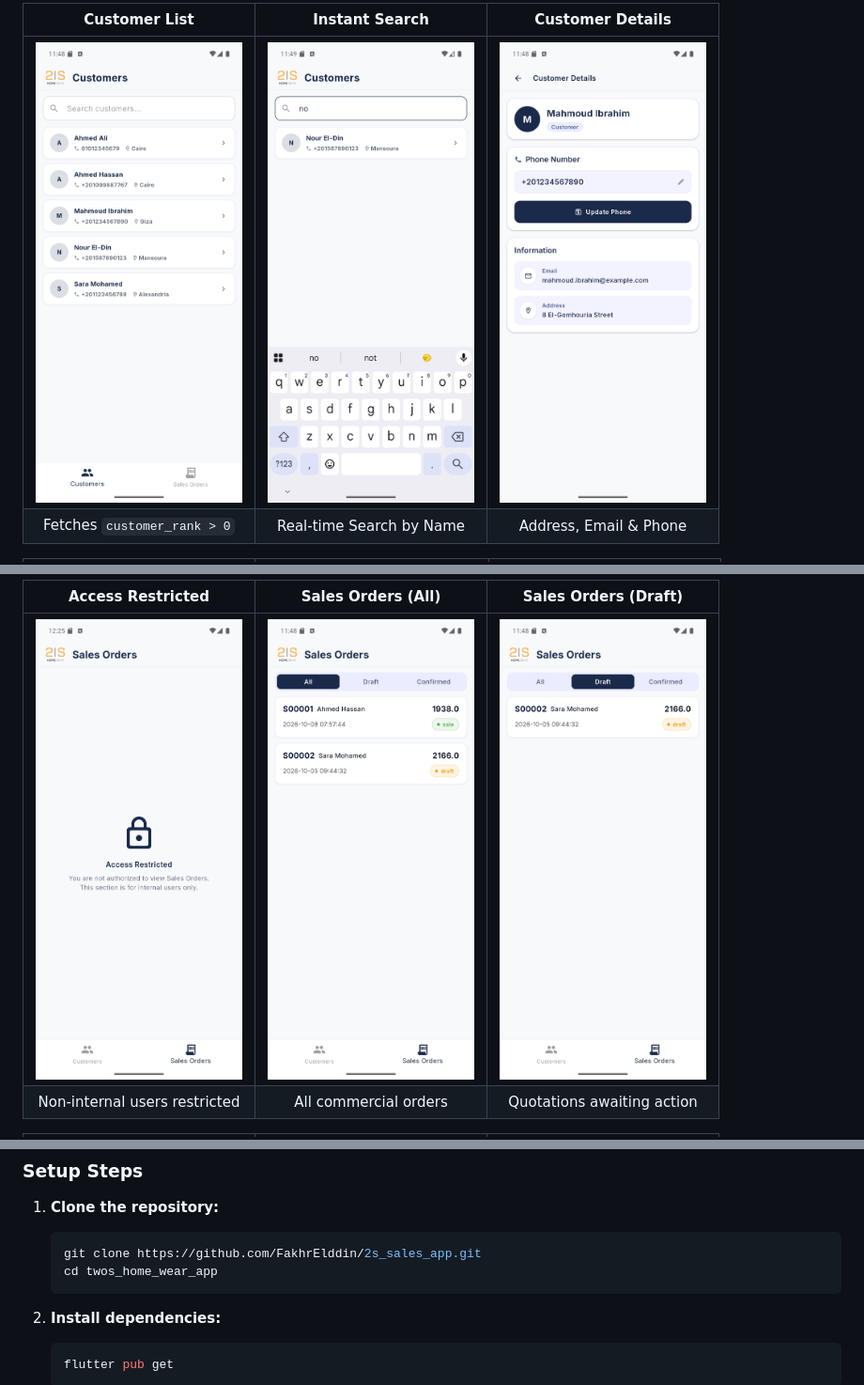
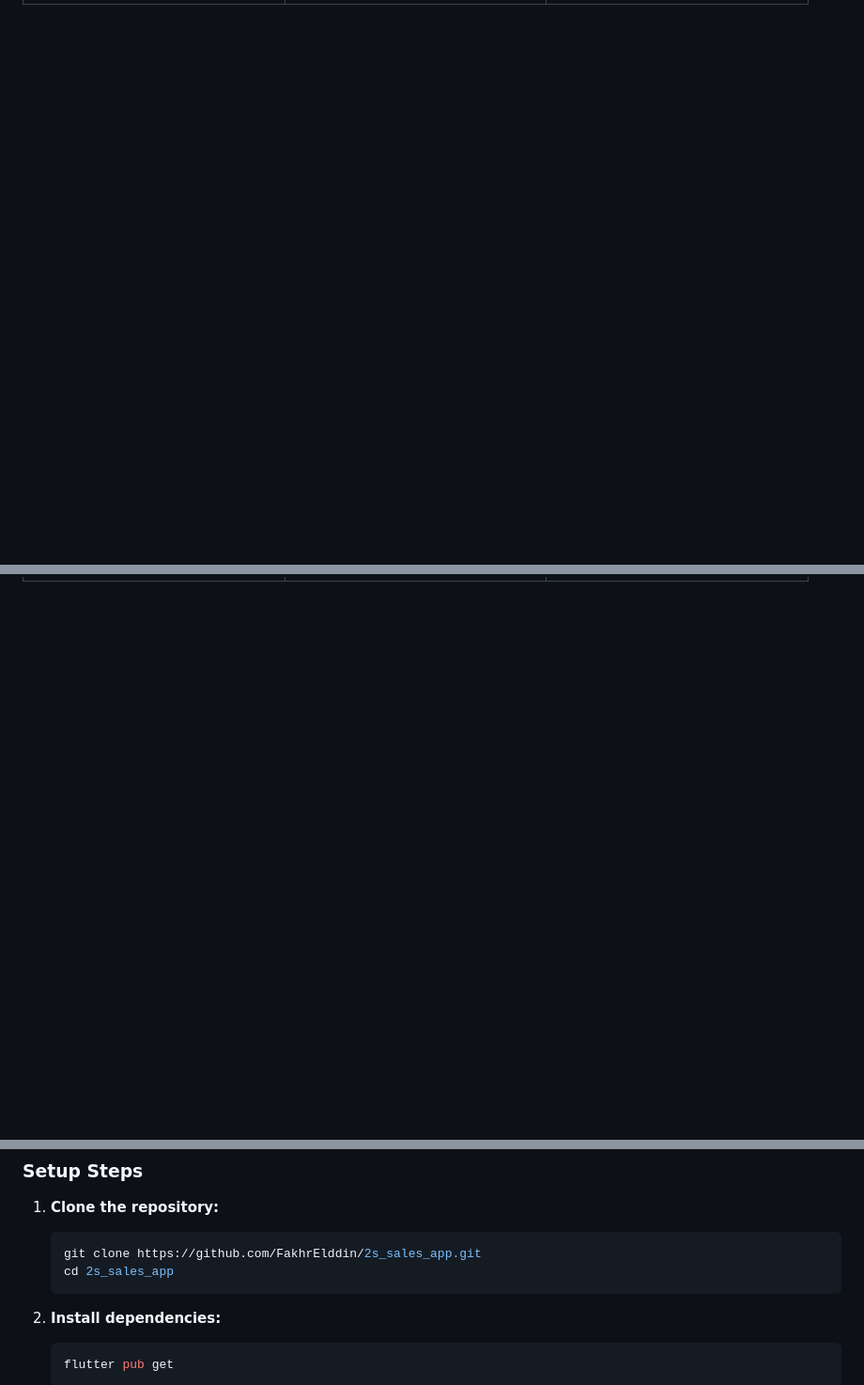
Before and after one commit to FakhrElddin/2s_sales_app, a Markdown page: README.md, 3 parts joined by grey strips. Shown at 94% size. Drawn GitHub-style; blank space fills up the shorter version.

````diff
--- a/README.md
+++ b/README.md
@@ -39,6 +68,3 @@
 
-| Customer List | Instant Search | Customer Details |
-| :---: | :---: | :---: |
-| <img src="screenshots/04_customers_list.png" width="220" /> | <img src="screenshots/05_customers_search.png" width="220" /> | <img src="screenshots/06_customer_details.png" width="220" /> |
-| Fetches `customer_rank > 0` | Real-time Search by Name | Address, Email & Phone |
+<br />
 
@@ -51,6 +107,3 @@
 
-| Access Restricted | Sales Orders (All) | Sales Orders (Draft) |
-| :---: | :---: | :---: |
-| <img src="screenshots/10_sales_orders_access_restricted.png" width="220" /> | <img src="screenshots/11_sales_orders_list_all.png" width="220" /> | <img src="screenshots/12_sales_orders_list_draft.png" width="220" /> |
-| Non-internal users restricted | All commercial orders | Quotations awaiting action |
+<br />
 
@@ -145,7 +220,7 @@ Communication with Odoo is done via **JSON-RPC 2.0**:
 
    ```bash
    git clone https://github.com/FakhrElddin/2s_sales_app.git
-   cd twos_home_wear_app
+   cd 2s_sales_app
    ```
 
 2. **Install dependencies:**
````
Also changed, not shown: other parts of README.md (+98 -17 lines).
